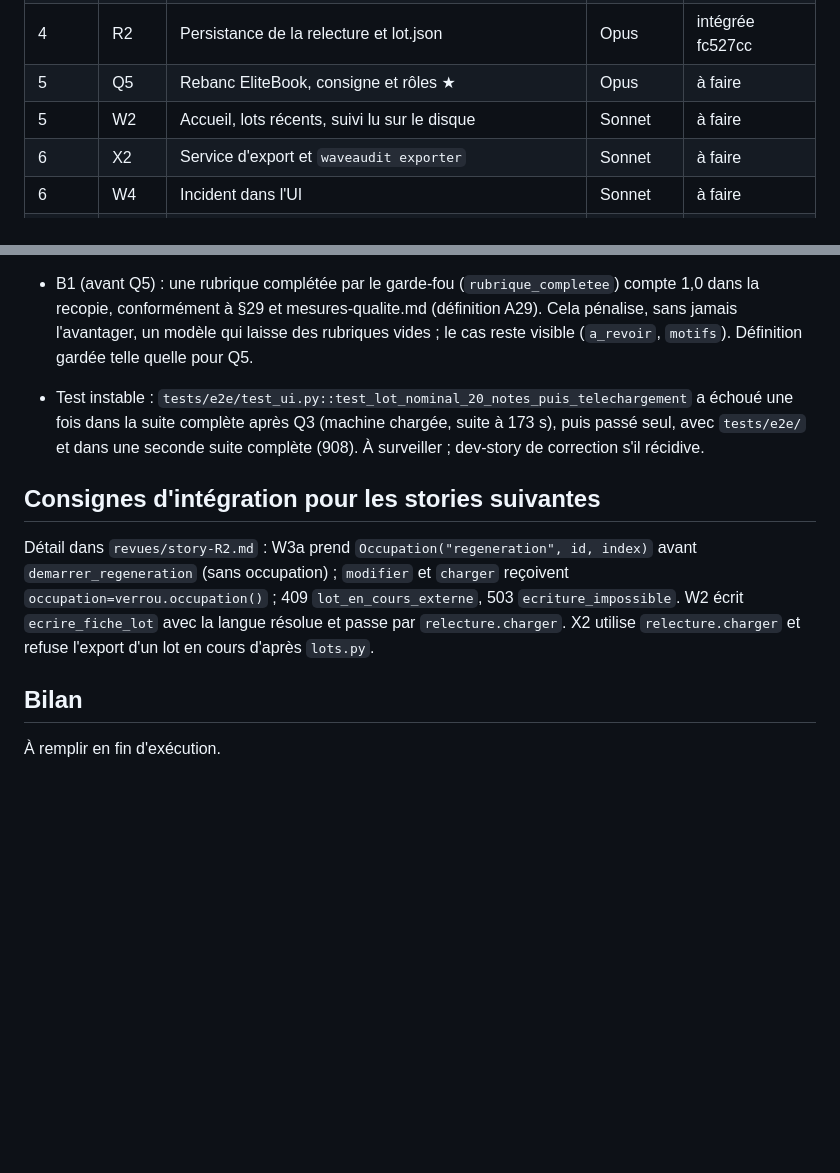
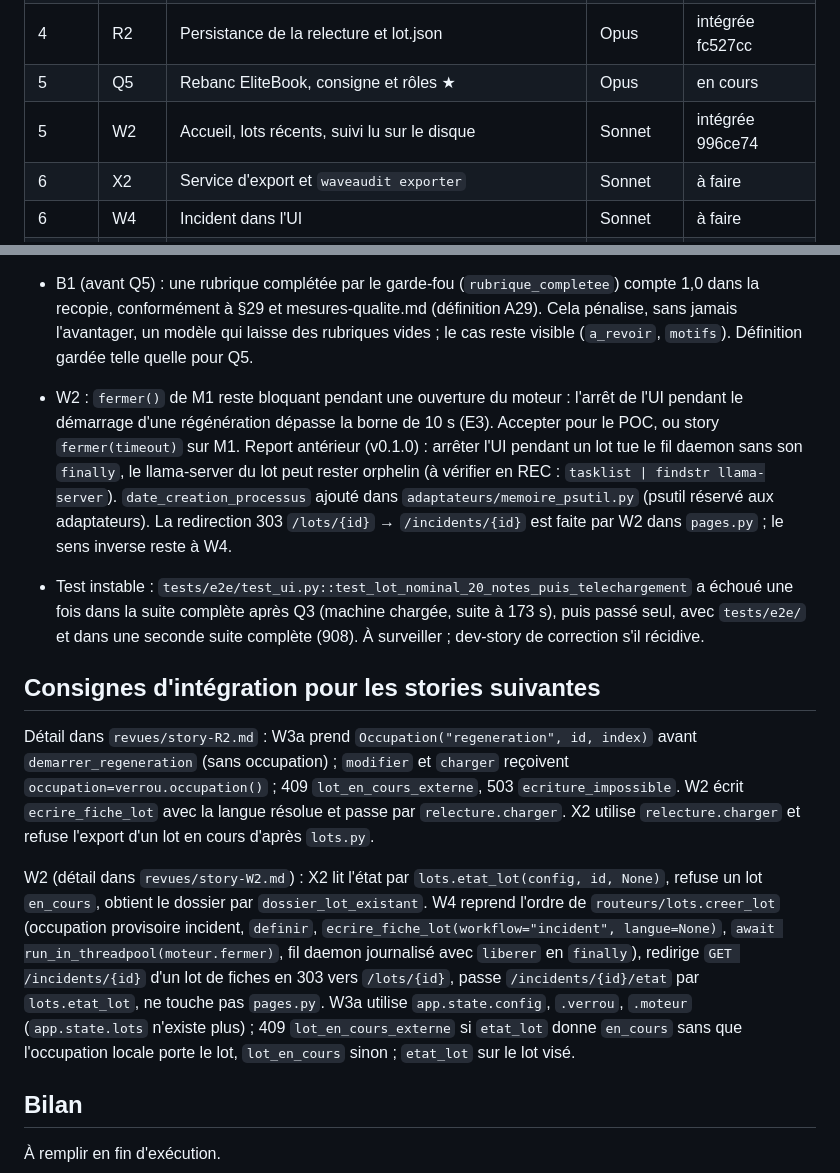
Before and after one commit to Aliquanto3/waveaudit, a Markdown page: _bmad-output/implementation-artifacts/etat-v2.md, 2 parts joined by grey strips. Rendered like a GitHub page; blank space fills up the shorter version.

Commit message:
État v2 : W2 intégrée, Q5 en cours
Co-Authored-By: Claude Opus 5.5 <noreply@anthropic.com>

```diff
--- a/_bmad-output/implementation-artifacts/etat-v2.md
+++ b/_bmad-output/implementation-artifacts/etat-v2.md
@@ -17,8 +17,8 @@ Plan : `plan-v2.md`. États possibles : `à faire`, `en cours`, `intégrée <sha
 | 3 | L1 | Langue du lot, de la CLI au Word | Sonnet | intégrée fc41074 |
 | 4 | B1 | Banc v2 | Sonnet | intégrée 762a165 |
 | 4 | R2 | Persistance de la relecture et lot.json | Opus | intégrée fc527cc |
-| 5 | Q5 | Rebanc EliteBook, consigne et rôles ★ | Opus | à faire |
-| 5 | W2 | Accueil, lots récents, suivi lu sur le disque | Sonnet | à faire |
+| 5 | Q5 | Rebanc EliteBook, consigne et rôles ★ | Opus | en cours |
+| 5 | W2 | Accueil, lots récents, suivi lu sur le disque | Sonnet | intégrée 996ce74 |
 | 6 | X2 | Service d'export et `waveaudit exporter` | Sonnet | à faire |
 | 6 | W4 | Incident dans l'UI | Sonnet | à faire |
 | 7 | W3a | API de relecture, régénération et export | Opus | à faire |
@@ -53,12 +53,15 @@ Constats tirés par Q3 (textes `en` dans `donnees/catalogue/*.yaml`) : AD-KERBER
 - Q4 : les mots-clés ajoutés à WEB-XSS-REFLECHI et WEB-SSTI reprennent des expressions des notes 01 et 29 (« navigateur jetable », « erreur 500 avec trace du moteur », « expression arithmétique dans un champ »). CAP-5 fait de ces notes les cibles du réglage, mais contrats §16 et la règle des stories 4 et D1 demandent des mots-clés génériques : les rangs 1 de 01 et 29 sont mesurés sur les notes qui ont servi au réglage. Rien n'a été changé (le protocole interdit un second réglage). Mesure : 01-20 top1 18/20, top3 20/20 ; non vues 8/9, 9/9. Retrait de « cross-site scripting » et « reflected xss » (compensé par en.titre).
 - R2 : un `relecture.json` illisible lève une `ValidationError` ; aucun code d'API prévu (W3a ne doit pas le laisser sortir en 500 brut). §26 annonce 409 `generation_en_cours` pour `POST …/candidat`, mais avec l'ordre du §26 (verrou d'abord) une régénération en cours donne 409 `lot_en_cours`. Réécriture complète de `relecture.json` à chaque fiche (O(n²), 18 ms par fiche à 300 notes, négligeable).
 - B1 (avant Q5) : une rubrique complétée par le garde-fou (`rubrique_completee`) compte 1,0 dans la recopie, conformément à §29 et mesures-qualite.md (définition A29). Cela pénalise, sans jamais l'avantager, un modèle qui laisse des rubriques vides ; le cas reste visible (`a_revoir`, `motifs`). Définition gardée telle quelle pour Q5.
+- W2 : `fermer()` de M1 reste bloquant pendant une ouverture du moteur : l'arrêt de l'UI pendant le démarrage d'une régénération dépasse la borne de 10 s (E3). Accepter pour le POC, ou story `fermer(timeout)` sur M1. Report antérieur (v0.1.0) : arrêter l'UI pendant un lot tue le fil daemon sans son `finally`, le llama-server du lot peut rester orphelin (à vérifier en REC : `tasklist | findstr llama-server`). `date_creation_processus` ajouté dans `adaptateurs/memoire_psutil.py` (psutil réservé aux adaptateurs). La redirection 303 `/lots/{id}` → `/incidents/{id}` est faite par W2 dans `pages.py` ; le sens inverse reste à W4.
 - Test instable : `tests/e2e/test_ui.py::test_lot_nominal_20_notes_puis_telechargement` a échoué une fois dans la suite complète après Q3 (machine chargée, suite à 173 s), puis passé seul, avec `tests/e2e/` et dans une seconde suite complète (908). À surveiller ; dev-story de correction s'il récidive.
 
 ## Consignes d'intégration pour les stories suivantes
 
 Détail dans `revues/story-R2.md` : W3a prend `Occupation("regeneration", id, index)` avant `demarrer_regeneration` (sans occupation) ; `modifier` et `charger` reçoivent `occupation=verrou.occupation()` ; 409 `lot_en_cours_externe`, 503 `ecriture_impossible`. W2 écrit `ecrire_fiche_lot` avec la langue résolue et passe par `relecture.charger`. X2 utilise `relecture.charger` et refuse l'export d'un lot en cours d'après `lots.py`.
 
+W2 (détail dans `revues/story-W2.md`) : X2 lit l'état par `lots.etat_lot(config, id, None)`, refuse un lot `en_cours`, obtient le dossier par `dossier_lot_existant`. W4 reprend l'ordre de `routeurs/lots.creer_lot` (occupation provisoire incident, `definir`, `ecrire_fiche_lot(workflow="incident", langue=None)`, `await run_in_threadpool(moteur.fermer)`, fil daemon journalisé avec `liberer` en `finally`), redirige `GET /incidents/{id}` d'un lot de fiches en 303 vers `/lots/{id}`, passe `/incidents/{id}/etat` par `lots.etat_lot`, ne touche pas `pages.py`. W3a utilise `app.state.config`, `.verrou`, `.moteur` (`app.state.lots` n'existe plus) ; 409 `lot_en_cours_externe` si `etat_lot` donne `en_cours` sans que l'occupation locale porte le lot, `lot_en_cours` sinon ; `etat_lot` sur le lot visé.
+
 ## Bilan
 
 À remplir en fin d'exécution.
```
